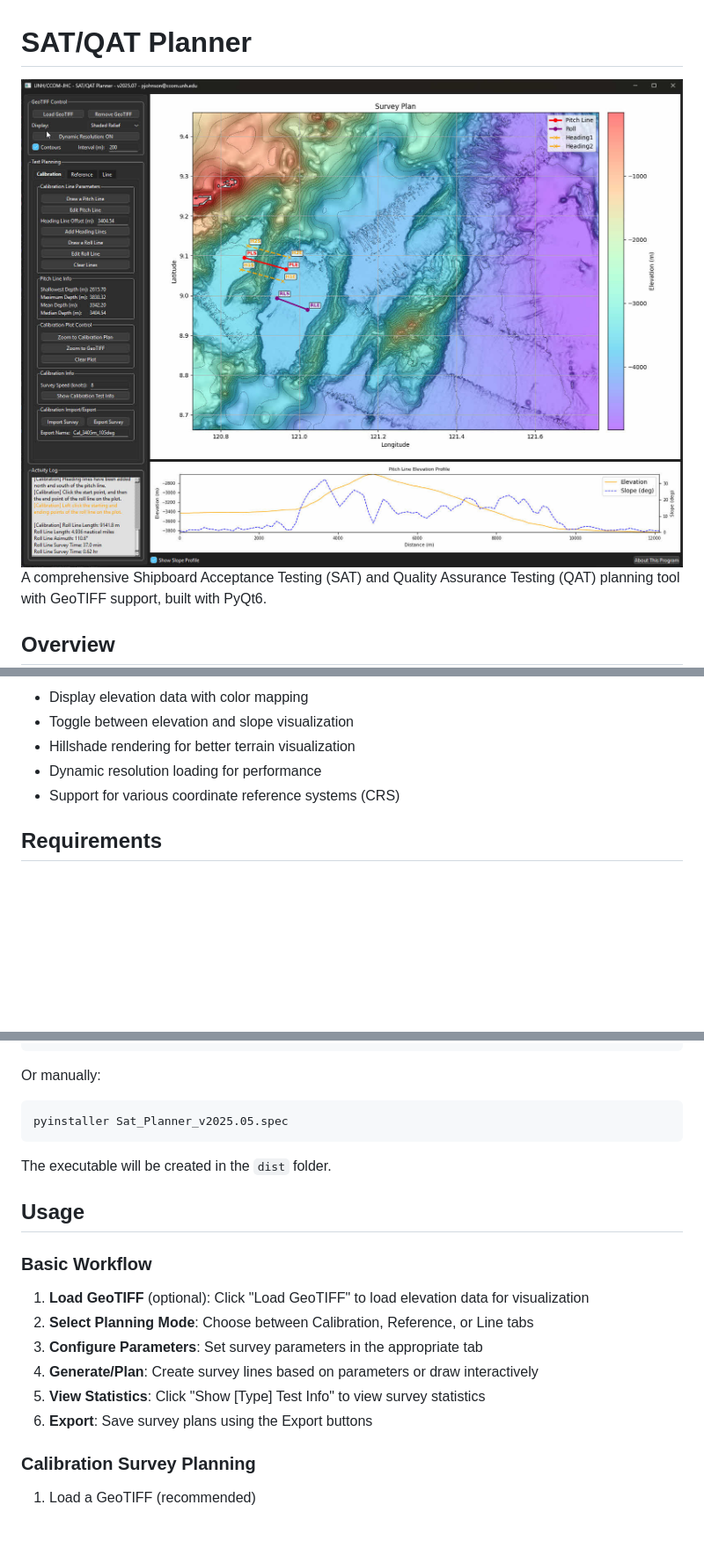
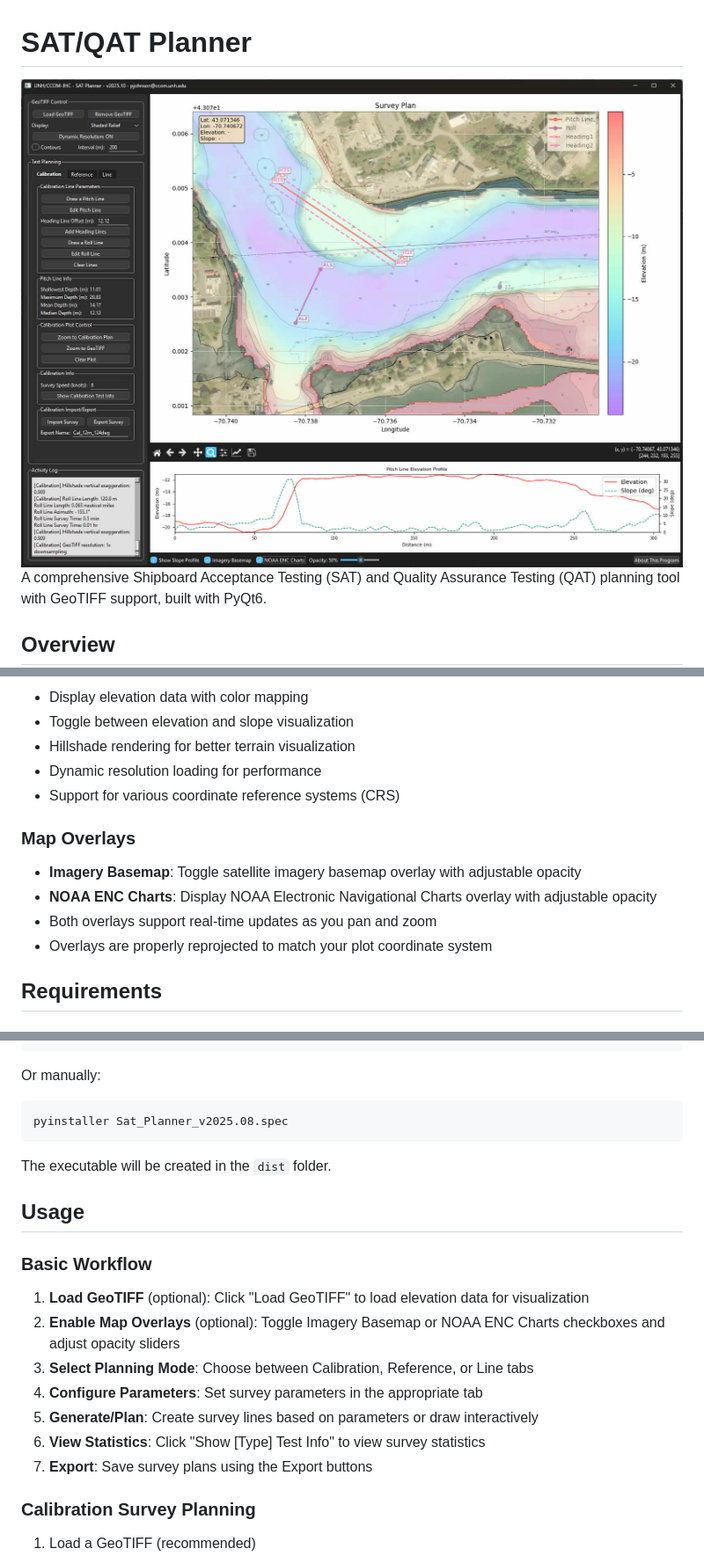
Before and after one commit to seamapper/SAT_Planner, a Markdown page: README.md, 3 parts joined by grey strips. Shown: that part at 88% size. GitHub-like rendering; pictures changed too: media/SAT_Planner.jpg; blank space fills up the shorter version.

````diff
--- a/README.md
+++ b/README.md
@@ -49,6 +49,12 @@ The SAT/QAT Planner is a desktop application designed for planning and visualizi
 - Dynamic resolution loading for performance
 - Support for various coordinate reference systems (CRS)
 
+### Map Overlays
+- **Imagery Basemap**: Toggle satellite imagery basemap overlay with adjustable opacity
+- **NOAA ENC Charts**: Display NOAA Electronic Navigational Charts overlay with adjustable opacity
+- Both overlays support real-time updates as you pan and zoom
+- Overlays are properly reprojected to match your plot coordinate system
+
 ## Requirements
 
 ### Python Version
@@ -115,7 +121,7 @@ build_exe.bat
 
 Or manually:
 ```bash
-pyinstaller Sat_Planner_v2025.05.spec
+pyinstaller Sat_Planner_v2025.08.spec
 ```
 
 The executable will be created in the `dist` folder.
@@ -125,11 +131,12 @@ The executable will be created in the `dist` folder.
 ### Basic Workflow
 
 1. **Load GeoTIFF** (optional): Click "Load GeoTIFF" to load elevation data for visualization
-2. **Select Planning Mode**: Choose between Calibration, Reference, or Line tabs
-3. **Configure Parameters**: Set survey parameters in the appropriate tab
-4. **Generate/Plan**: Create survey lines based on parameters or draw interactively
-5. **View Statistics**: Click "Show [Type] Test Info" to view survey statistics
-6. **Export**: Save survey plans using the Export buttons
+2. **Enable Map Overlays** (optional): Toggle Imagery Basemap or NOAA ENC Charts checkboxes and adjust opacity sliders
+3. **Select Planning Mode**: Choose between Calibration, Reference, or Line tabs
+4. **Configure Parameters**: Set survey parameters in the appropriate tab
+5. **Generate/Plan**: Create survey lines based on parameters or draw interactively
+6. **View Statistics**: Click "Show [Type] Test Info" to view survey statistics
+7. **Export**: Save survey plans using the Export buttons
 
 ### Calibration Survey Planning
 
````
Also changed, not shown: other parts of README.md (+17 -1 lines), 3 other files.
